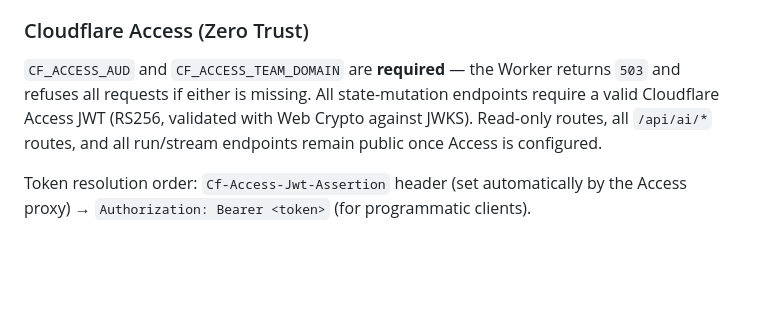
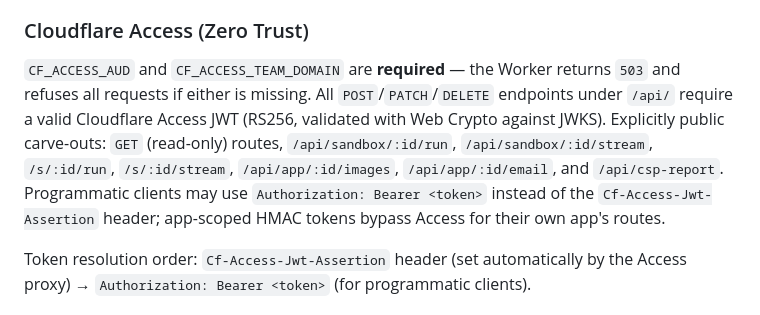
Before and after one commit to IKI-ZEN/Project-Whisper, a Markdown page: README.md, the part around the change. Drawn GitHub-style; blank space fills up the shorter version.

```diff
--- a/README.md
+++ b/README.md
@@ -227,7 +227,7 @@ Set `SIGNING_SECRET` in `.dev.vars` (or the production secret store) to enable c
 
 ### Cloudflare Access (Zero Trust)
 
-`CF_ACCESS_AUD` and `CF_ACCESS_TEAM_DOMAIN` are **required** — the Worker returns `503` and refuses all requests if either is missing. All state-mutation endpoints require a valid Cloudflare Access JWT (RS256, validated with Web Crypto against JWKS). Read-only routes, all `/api/ai/*` routes, and all run/stream endpoints remain public once Access is configured.
+`CF_ACCESS_AUD` and `CF_ACCESS_TEAM_DOMAIN` are **required** — the Worker returns `503` and refuses all requests if either is missing. All `POST`/`PATCH`/`DELETE` endpoints under `/api/` require a valid Cloudflare Access JWT (RS256, validated with Web Crypto against JWKS). Explicitly public carve-outs: `GET` (read-only) routes, `/api/sandbox/:id/run`, `/api/sandbox/:id/stream`, `/s/:id/run`, `/s/:id/stream`, `/api/app/:id/images`, `/api/app/:id/email`, and `/api/csp-report`. Programmatic clients may use `Authorization: Bearer <token>` instead of the `Cf-Access-Jwt-Assertion` header; app-scoped HMAC tokens bypass Access for their own app's routes.
 
 Token resolution order: `Cf-Access-Jwt-Assertion` header (set automatically by the Access proxy) → `Authorization: Bearer <token>` (for programmatic clients).
 
```
Also changed, not shown: SETUP.md (+1 -1 lines).
